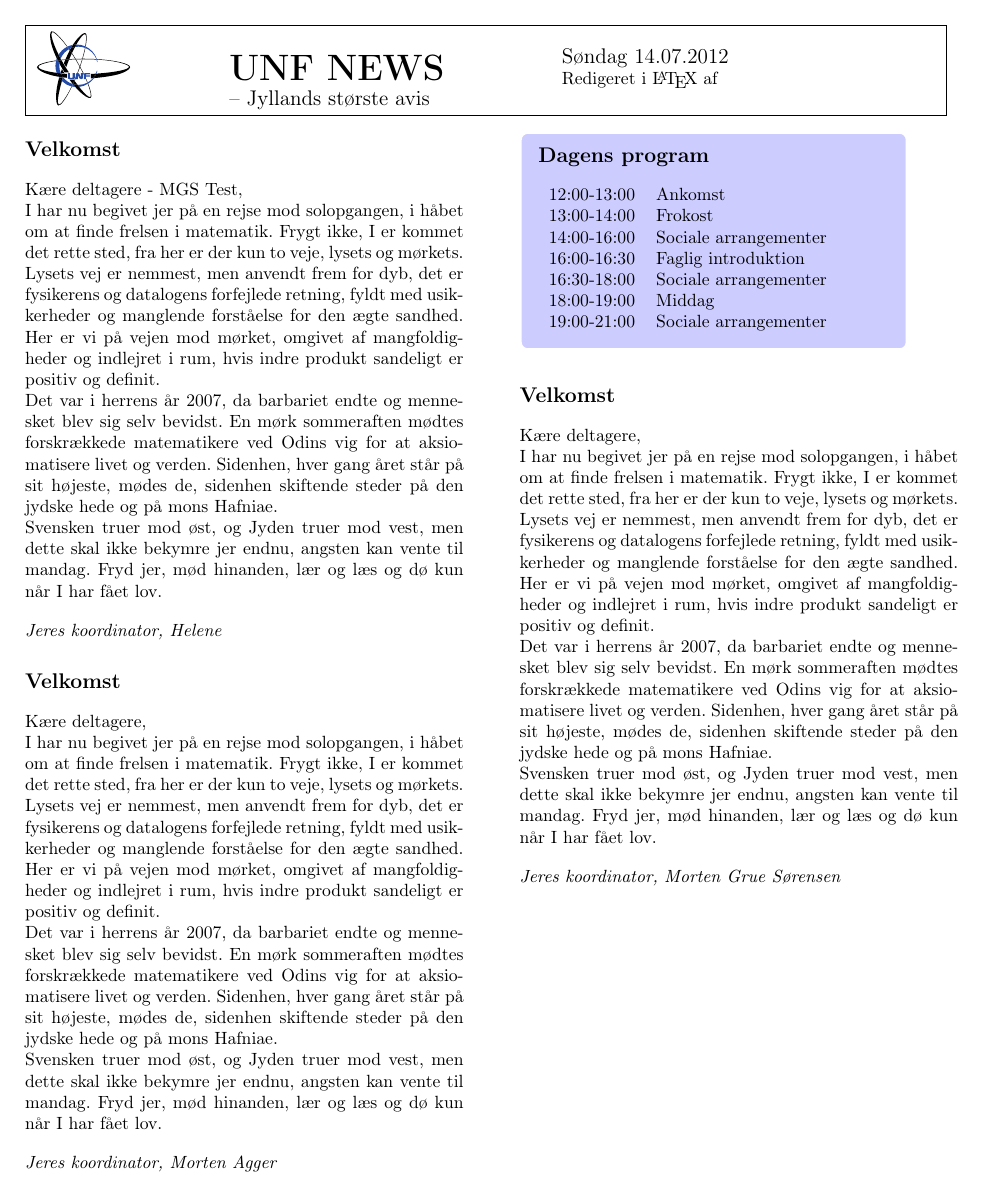
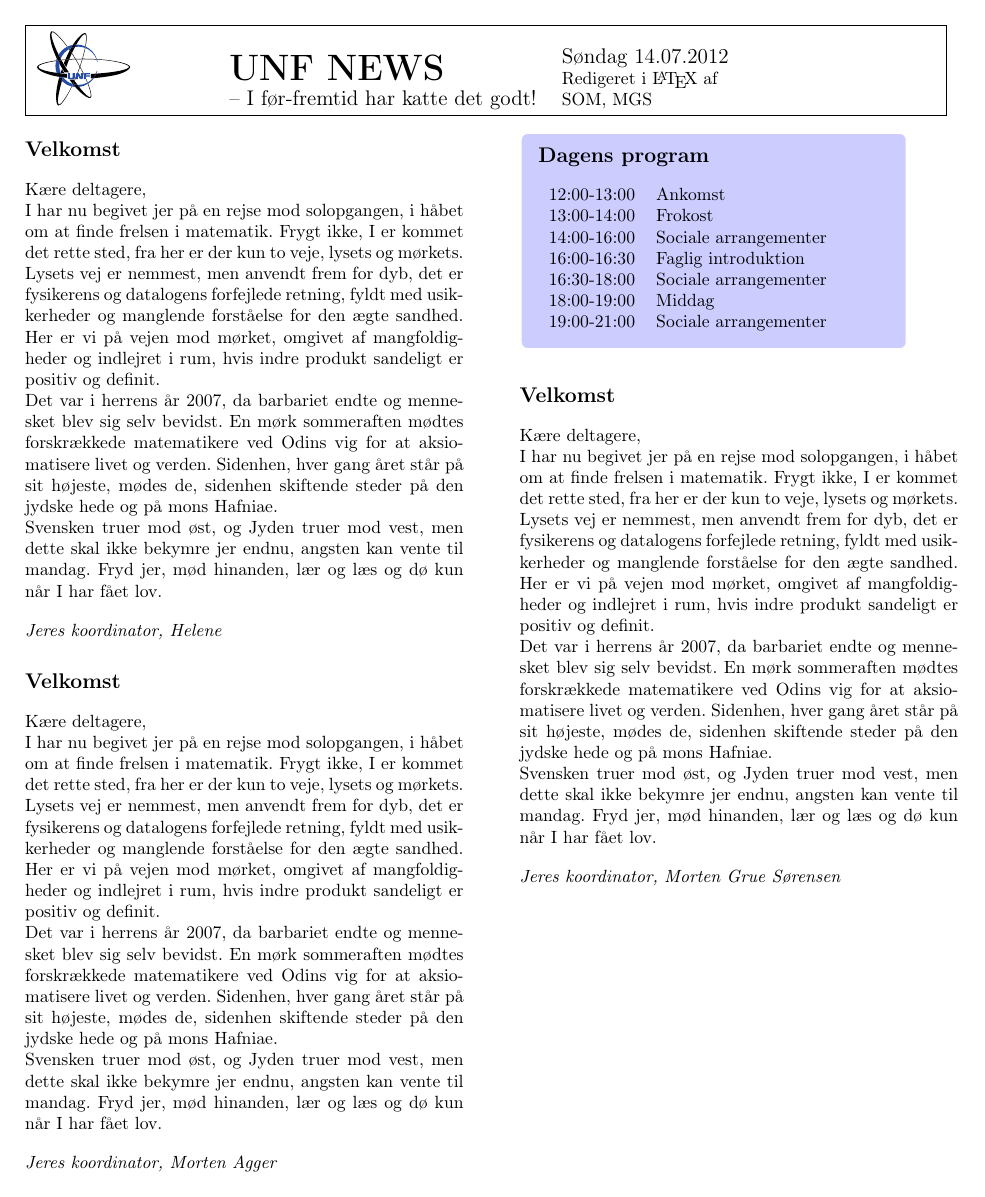
Before and after one commit to scren/UNF-Matcamp-2013-dagssedler, a LaTeX book (soendag/dagsseddelSoendag.tex): page 1 of 3. Compiled offline with pdfLaTeX.

Commit message:
Rettet små ting

```diff
--- a/soendag/dagsseddelSoendag.tex
+++ b/soendag/dagsseddelSoendag.tex
@@ -31,11 +31,11 @@
 \end{minipage}
 \begin{minipage}[b]{0.35\linewidth}
 \Huge \textbf{UNF NEWS} \\
-\Large -- Jyllands største avis
+\Large -- I før-fremtid har katte det godt!
 \end{minipage}
 \begin{minipage}[b]{0.4\linewidth}
 \Large Søndag 14.07.2012 \\
-\normalsize Redigeret i \LaTeX\ af \\
+\normalsize Redigeret i \LaTeX\ af \\ SOM, MGS
 
 \end{minipage}
 }
@@ -46,7 +46,7 @@
 \vspace{3mm}
 
 \section*{Velkomst}
-Kære deltagere - MGS Test,
+Kære deltagere,
 
 I har nu begivet jer på en rejse mod solopgangen, i håbet om at finde frelsen i matematik. Frygt ikke, I er kommet det rette sted, fra her er der kun to veje, lysets og mørkets. Lysets vej er nemmest, men anvendt frem for dyb, det er fysikerens og datalogens forfejlede retning, fyldt med usikkerheder og manglende forståelse for den ægte sandhed. Her er vi på vejen mod mørket, omgivet af mangfoldigheder og indlejret i rum, hvis indre produkt sandeligt er positiv og definit.
 
@@ -128,7 +128,7 @@ Svensken truer mod øst, og Jyden truer mod vest, men dette skal ikke bekymre je
 \end{minipage}
 \begin{minipage}[b]{0.35\linewidth}
 \Huge \textbf{UNF NEWS} \\
-\Large -- Jyllands største avis
+\Large -- I før-fremtid har katte det godt!
 \end{minipage}
 \begin{minipage}[b]{0.4\linewidth}
 \Large Søndag 13.07.2012 \\
@@ -145,7 +145,7 @@ Svensken truer mod øst, og Jyden truer mod vest, men dette skal ikke bekymre je
 \end{minipage}
 \begin{minipage}[b]{0.35\linewidth}
 \Huge \textbf{UNF NEWS} \\
-\Large -- Jyllands største avis
+\Large -- I før-fremtid har katte det godt!
 \end{minipage}
 \begin{minipage}[b]{0.4\linewidth}
 \Large Søndag 14.07.2012 \\
@@ -227,7 +227,7 @@ De sovendes bagage indeholder løse dele, såsom brudte løfter og håb der er g
 \end{minipage}
 \begin{minipage}[b]{0.35\linewidth}
 \Huge \textbf{UNF NEWS} \\
-\Large -- Jyllands største avis
+\Large -- I før-fremtid har katte det godt!
 \end{minipage}
 \begin{minipage}[b]{0.4\linewidth}
 \Large Søndag 14.07.2012 \\
```
